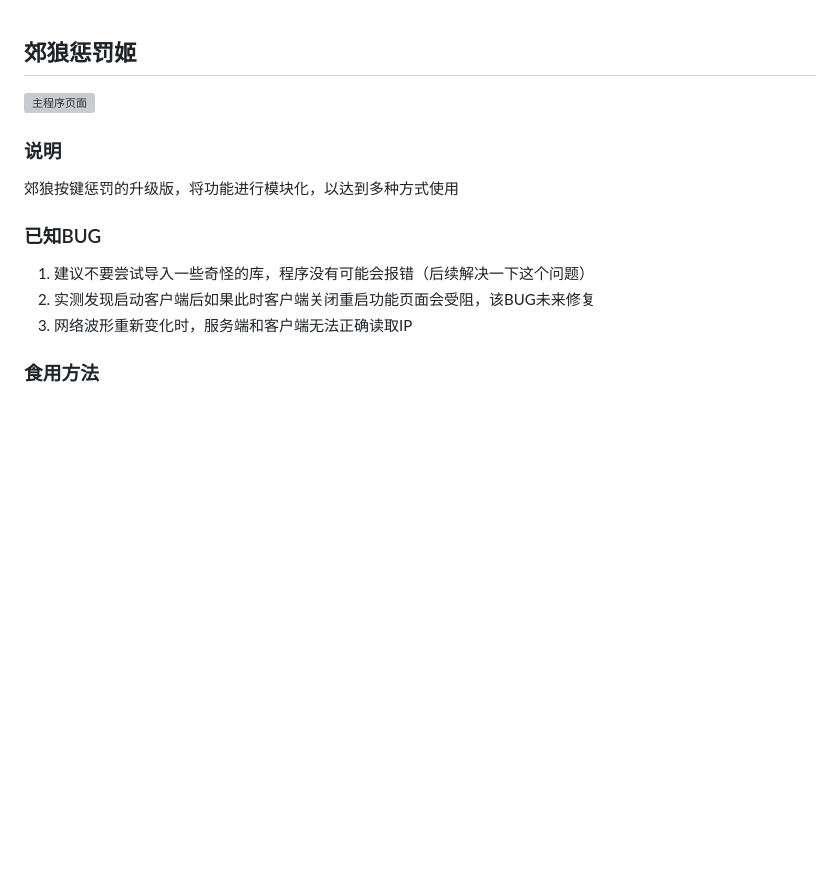
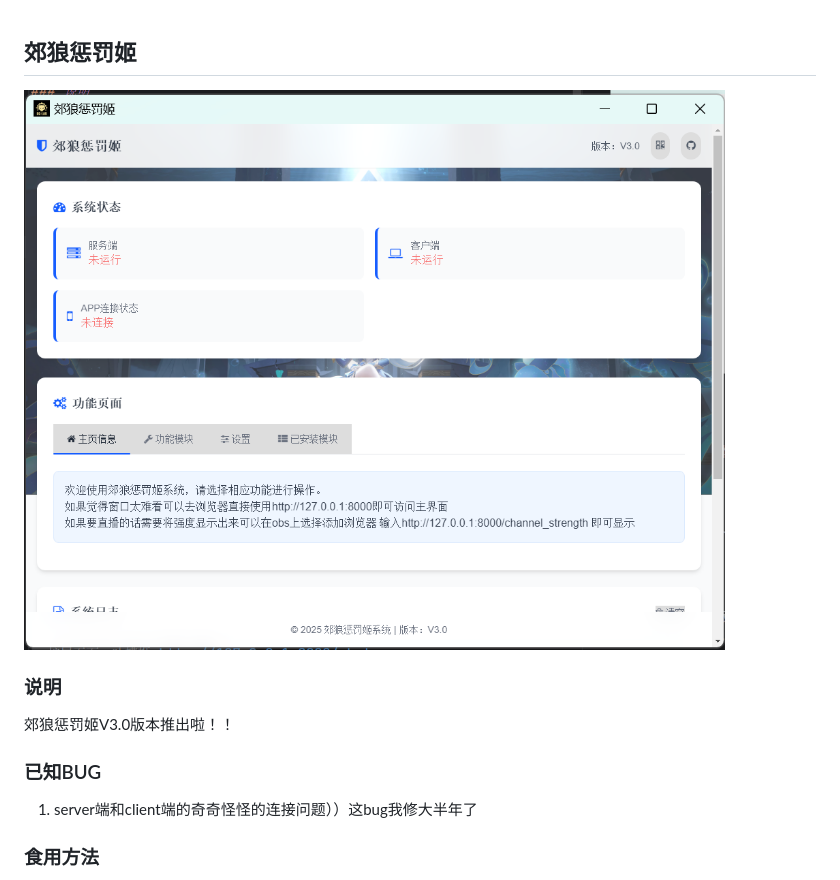
Before and after one commit to YingXIAmour/DG-Lab-Punishment, a Markdown page: README.md, the part around the change printed below. GitHub-like rendering; blank space fills up the shorter version; grey boxes are pictures that could not be loaded.

```diff
--- a/README.md
+++ b/README.md
@@ -1,16 +1,14 @@
 ## 郊狼惩罚姬
 
-![主程序页面](/image.png)
+![主程序页面](/data/image.png)
 
 ### 说明
 
-郊狼按键惩罚的升级版，将功能进行模块化，以达到多种方式使用
+郊狼惩罚姬V3.0版本推出啦！！
 
 ### 已知BUG
 
-1. 建议不要尝试导入一些奇怪的库，程序没有可能会报错（后续解决一下这个问题）
-2. 实测发现启动客户端后如果此时客户端关闭重启功能页面会受阻，该BUG未来修复
-3. 网络波形重新变化时，服务端和客户端无法正确读取IP
+1. server端和client端的奇奇怪怪的连接问题））这bug我修大半年了
 
 ### 食用方法
 1. 下载构建好的版本
```
Also changed, not shown: other parts of README.md (+27 -50 lines).
